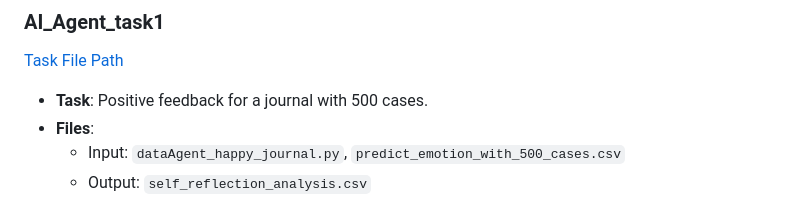
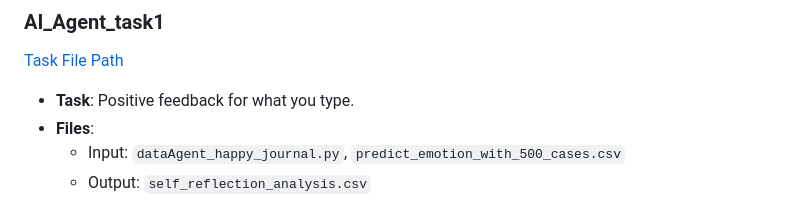
Before and after one commit to KyleHung7/data-structure, a Markdown page: README.md, the part around one of its changes. Rendered like a GitHub page.

```diff
--- a/README.md
+++ b/README.md
@@ -72,7 +72,7 @@ pip install autogen selenium webdriver-manager
 
 ### **AI_Agent_task1**
 [Task File Path](https://github.com/KyleHung7/data-structure/tree/main/AI_Agent_task1)
-- **Task**: Positive feedback for a journal with 500 cases.
+- **Task**: Positive feedback for what you type.
 - **Files**:
   - Input: `dataAgent_happy_journal.py`, `predict_emotion_with_500_cases.csv`
   - Output: `self_reflection_analysis.csv`
```
Also changed, not shown: other parts of README.md (+1 -0 lines).
